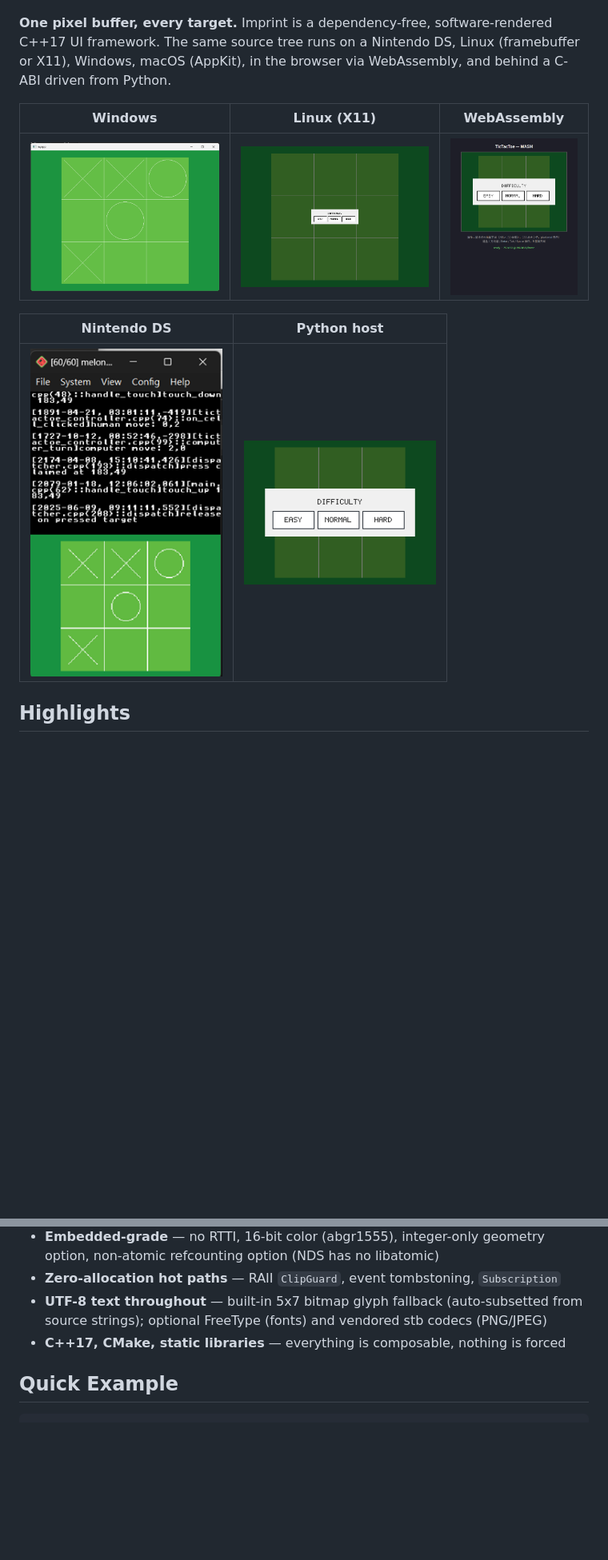
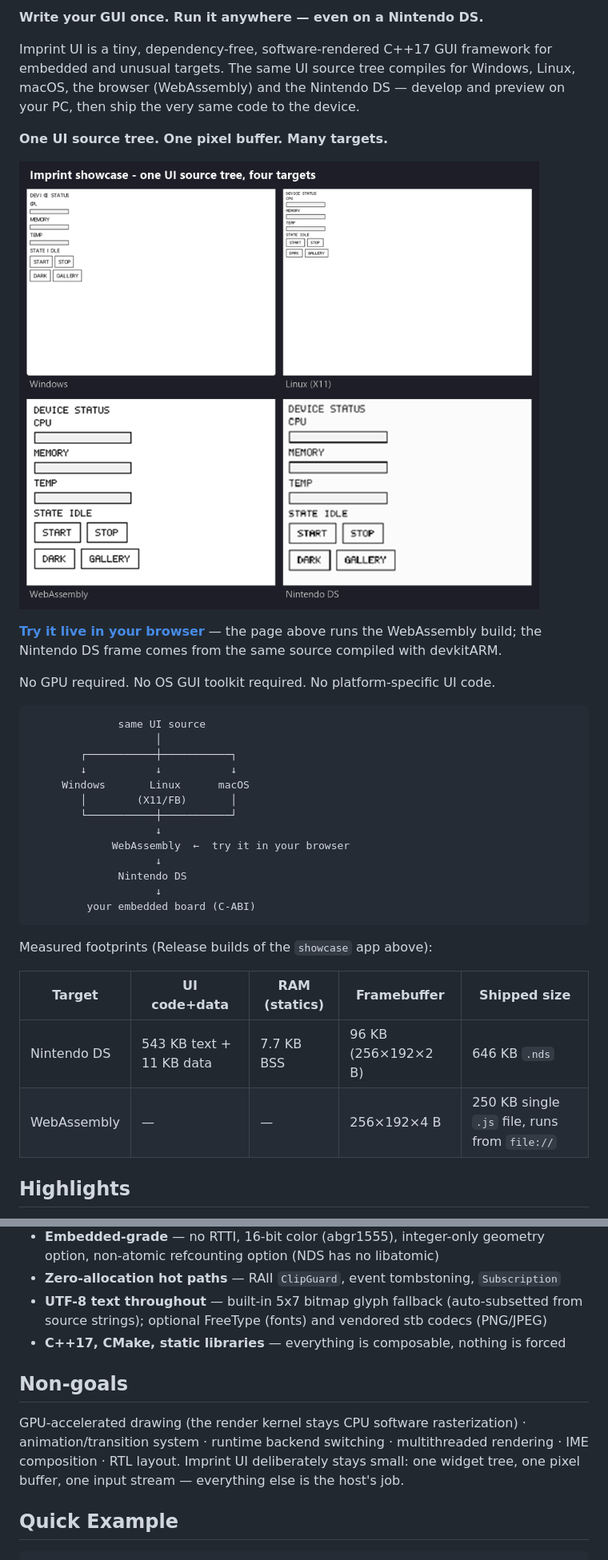
Before and after one commit to tyouhyou/imprint, a Markdown page: README.md, 2 parts joined by grey strips. Shown at 80% size. GitHub-like rendering; blank space fills up the shorter version.

````diff
--- a/README.md
+++ b/README.md
@@ -8,14 +8,41 @@
 
+**Write your GUI once. Run it anywhere — even on a Nintendo DS.**
 
-**One pixel buffer, every target.** Imprint is a dependency-free, software-rendered C++17 UI framework. The same source tree runs on a Nintendo DS, Linux (framebuffer or X11), Windows, macOS (AppKit), in the browser via WebAssembly, and behind a C-ABI driven from Python.
+Imprint UI is a tiny, dependency-free, software-rendered C++17 GUI framework for
+embedded and unusual targets. The same UI source tree compiles for Windows,
+Linux, macOS, the browser (WebAssembly) and the Nintendo DS — develop and
+preview on your PC, then ship the very same code to the device.
 
-| Windows | Linux (X11) | WebAssembly |
-|:---:|:---:|:---:|
-| <img src="assets/win.png" width="240"> | <img src="assets/linux_x11.png" width="240"> | <img src="assets/wasm.png" width="160"> |
+**One UI source tree. One pixel buffer. Many targets.**
 
-| Nintendo DS | Python host |
-|:---:|:---:|
-| <img src="assets/nds.png" width="240"> | <img src="assets/py256.png" width="240"> |
+![One UI source tree, four targets](assets/showcase/montage.png)
+
+**[Try it live in your browser](https://tyouhyou.github.io/imprint/)** — the page above runs the WebAssembly build; the Nintendo DS frame comes from the same source compiled with devkitARM.
+
+No GPU required. No OS GUI toolkit required. No platform-specific UI code.
+
+```
+              same UI source
+                    │
+        ┌───────────┼───────────┐
+        ↓           ↓           ↓
+     Windows       Linux      macOS
+        │        (X11/FB)       │
+        └───────────┼───────────┘
+                    ↓
+             WebAssembly  ←  try it in your browser
+                    ↓
+              Nintendo DS
+                    ↓
+         your embedded board (C-ABI)
+```
+
+Measured footprints (Release builds of the `showcase` app above):
+
+| Target | UI code+data | RAM (statics) | Framebuffer | Shipped size |
+|---|---|---|---|---|
+| Nintendo DS | 543 KB text + 11 KB data | 7.7 KB BSS | 96 KB (256×192×2 B) | 646 KB `.nds` |
+| WebAssembly | — | — | 256×192×4 B | 250 KB single `.js` file, runs from `file://` |
 
 ## Highlights
 
@@ -29,6 +56,14 @@
 - **Zero-allocation hot paths** — RAII `ClipGuard`, event tombstoning, `Subscription`
 - **UTF-8 text throughout** — built-in 5x7 bitmap glyph fallback (auto-subsetted from source strings); optional FreeType (fonts) and vendored stb codecs (PNG/JPEG)
 - **C++17, CMake, static libraries** — everything is composable, nothing is forced
+
+## Non-goals
+
+GPU-accelerated drawing (the render kernel stays CPU software rasterization) ·
+animation/transition system · runtime backend switching · multithreaded
+rendering · IME composition · RTL layout. Imprint UI deliberately stays small:
+one widget tree, one pixel buffer, one input stream — everything else is the
+host's job.
 
 ## Quick Example
 
````
Also changed, not shown: other parts of README.md (+4 -4 lines), README.ja.md (+42 -11 lines), README.zh-CN.md (+41 -11 lines).
